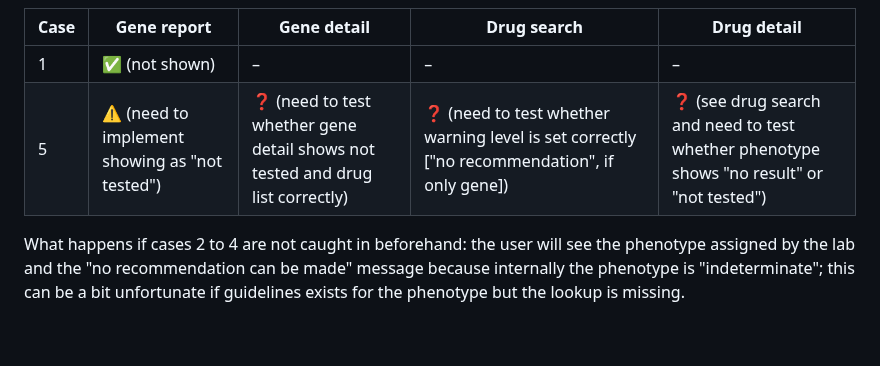
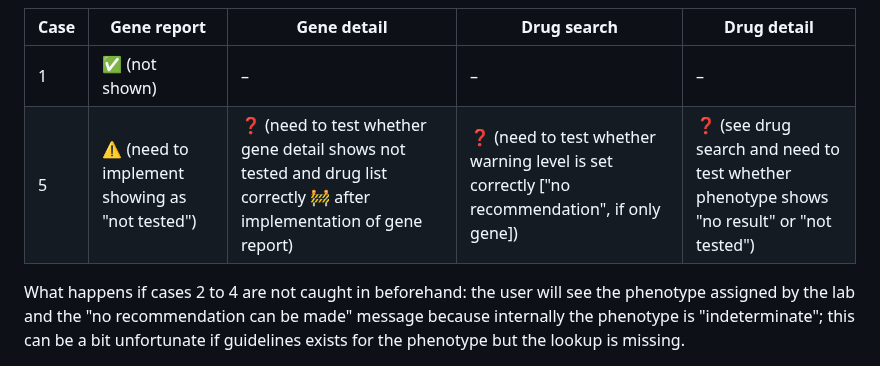
Before and after one commit to hpi-dhc/PharMe, a Markdown page: docs/feature-discussion/App-behavior-in-case-of-missing-data.md, the part around one of its changes. GitHub-like rendering; blank space fills up the shorter version.

Commit message:
docs(#620): add test information

```diff
--- a/docs/feature-discussion/App-behavior-in-case-of-missing-data.md
+++ b/docs/feature-discussion/App-behavior-in-case-of-missing-data.md
@@ -24,7 +24,7 @@ can actually happen).
 | Case | Gene report | Gene detail | Drug search | Drug detail |
 | ---- | ----------- | ----------- | ----------- | ----------- |
 | 1 | ✅ (not shown) | – | – | – |
-| 5 | ⚠️ (need to implement showing as "not tested") | ❓ (need to test whether gene detail shows not tested and drug list correctly) | ❓ (need to test whether warning level is set correctly ["no recommendation", if only gene]) | ❓ (see drug search and need to test whether phenotype shows "no result" or "not tested") |
+| 5 | ⚠️ (need to implement showing as "not tested") | ❓ (need to test whether gene detail shows not tested and drug list correctly 🚧 after implementation of gene report) | ❓ (need to test whether warning level is set correctly ["no recommendation", if only gene]) | ❓ (see drug search and need to test whether phenotype shows "no result" or "not tested") |
 
 What happens if cases 2 to 4 are not caught in beforehand: the user will see
 the phenotype assigned by the lab and the "no recommendation can be made"
```
Also changed, not shown: other parts of docs/feature-discussion/App-behavior-in-case-of-missing-data.md (+2 -1 lines).
